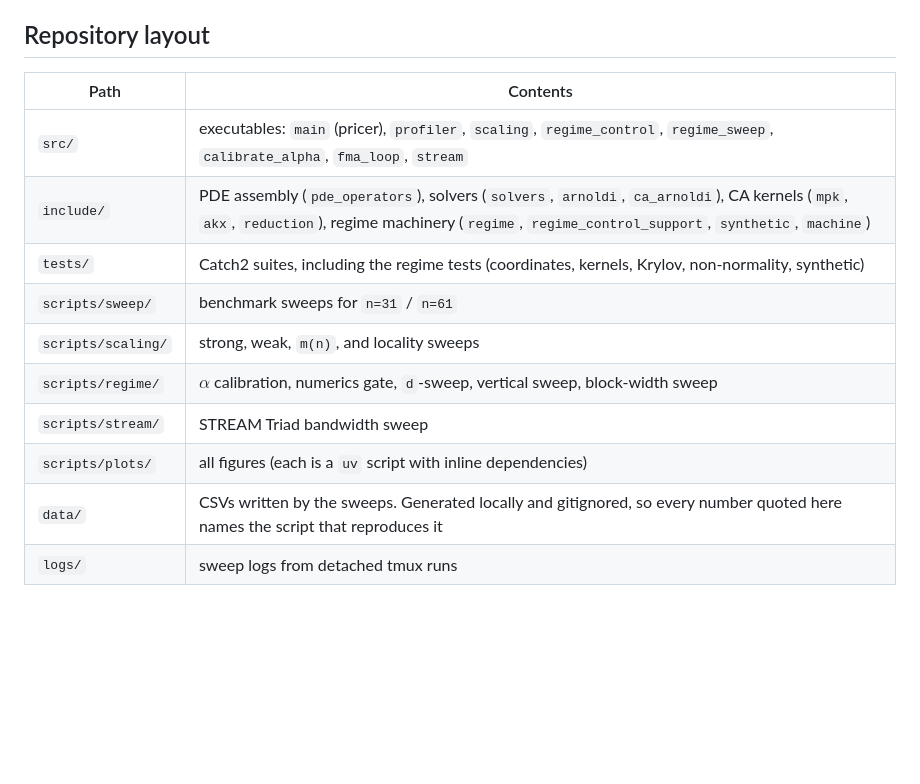
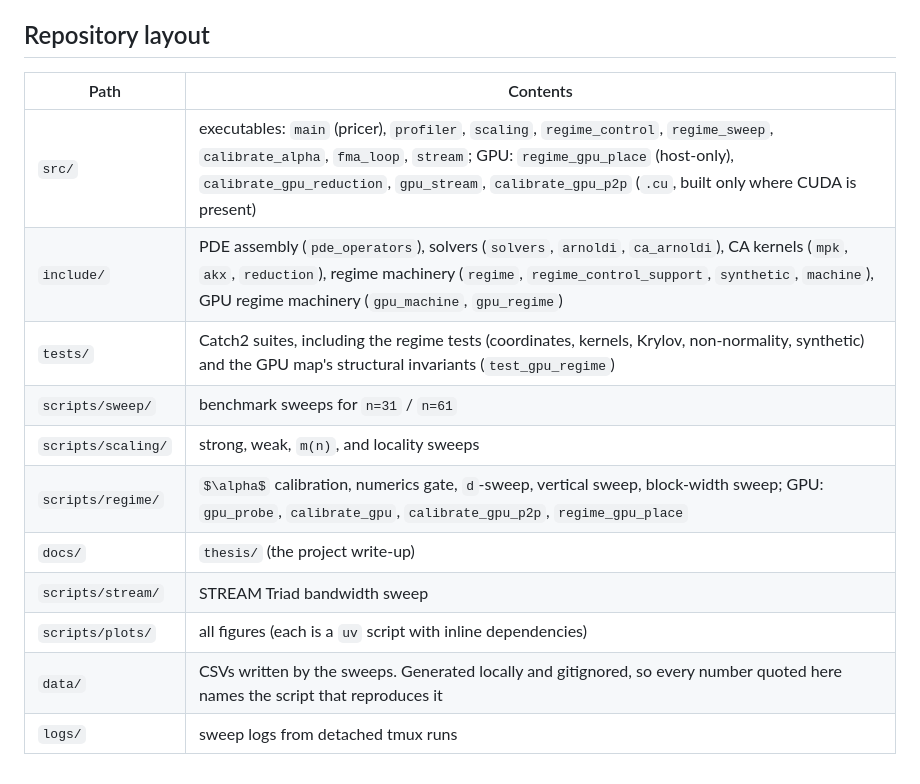
Before and after one commit to kevinknights29/caksm, a Markdown page: README.md, the part around one of its changes. Drawn GitHub-style; some formulas as TeX source; blank space fills up the shorter version.

```diff
--- a/README.md
+++ b/README.md
@@ -937,15 +996,16 @@ Carried explicitly so no figure is read as claiming more than it measures.
 
 ## Repository layout
 
-| Path               | Contents                                                                                                                                                                                            |
-|--------------------|-----------------------------------------------------------------------------------------------------------------------------------------------------------------------------------------------------|
-| `src/`             | executables: `main` (pricer), `profiler`, `scaling`, `regime_control`, `regime_sweep`, `calibrate_alpha`, `fma_loop`, `stream`                                                                      |
-| `include/`         | PDE assembly (`pde_operators`), solvers (`solvers`, `arnoldi`, `ca_arnoldi`), CA kernels (`mpk`, `akx`, `reduction`), regime machinery (`regime`, `regime_control_support`, `synthetic`, `machine`) |
-| `tests/`           | Catch2 suites, including the regime tests (coordinates, kernels, Krylov, non-normality, synthetic)                                                                                                  |
-| `scripts/sweep/`   | benchmark sweeps for `n=31` / `n=61`                                                                                                                                                                |
-| `scripts/scaling/` | strong, weak, `m(n)`, and locality sweeps                                                                                                                                                           |
-| `scripts/regime/`  | $\alpha$ calibration, numerics gate, `d`-sweep, vertical sweep, block-width sweep                                                                                                                   |
-| `scripts/stream/`  | STREAM Triad bandwidth sweep                                                                                                                                                                        |
-| `scripts/plots/`   | all figures (each is a `uv` script with inline dependencies)                                                                                                                                        |
-| `data/`            | CSVs written by the sweeps. Generated locally and gitignored, so every number quoted here names the script that reproduces it                                                                        |
-| `logs/`            | sweep logs from detached tmux runs                                                                                                                                                                  |
+| Path               | Contents                                                                                                                                                                                                                                                                    |
+|--------------------|-----------------------------------------------------------------------------------------------------------------------------------------------------------------------------------------------------------------------------------------------------------------------------|
+| `src/`             | executables: `main` (pricer), `profiler`, `scaling`, `regime_control`, `regime_sweep`, `calibrate_alpha`, `fma_loop`, `stream`; GPU: `regime_gpu_place` (host-only), `calibrate_gpu_reduction`, `gpu_stream`, `calibrate_gpu_p2p` (`.cu`, built only where CUDA is present) |
+| `include/`         | PDE assembly (`pde_operators`), solvers (`solvers`, `arnoldi`, `ca_arnoldi`), CA kernels (`mpk`, `akx`, `reduction`), regime machinery (`regime`, `regime_control_support`, `synthetic`, `machine`), GPU regime machinery (`gpu_machine`, `gpu_regime`)                     |
+| `tests/`           | Catch2 suites, including the regime tests (coordinates, kernels, Krylov, non-normality, synthetic) and the GPU map's structural invariants (`test_gpu_regime`)                                                                                                              |
+| `scripts/sweep/`   | benchmark sweeps for `n=31` / `n=61`                                                                                                                                                                                                                                        |
+| `scripts/scaling/` | strong, weak, `m(n)`, and locality sweeps                                                                                                                                                                                                                                   |
+| `scripts/regime/`  | $\alpha$ calibration, numerics gate, `d`-sweep, vertical sweep, block-width sweep; GPU: `gpu_probe`, `calibrate_gpu`, `calibrate_gpu_p2p`, `regime_gpu_place`                                                                                                               |
+| `docs/`            | `thesis/` (the project write-up)                                                                                                                                                                                                                                           |
+| `scripts/stream/`  | STREAM Triad bandwidth sweep                                                                                                                                                                                                                                                |
+| `scripts/plots/`   | all figures (each is a `uv` script with inline dependencies)                                                                                                                                                                                                                |
+| `data/`            | CSVs written by the sweeps. Generated locally and gitignored, so every number quoted here names the script that reproduces it                                                                                                                                               |
+| `logs/`            | sweep logs from detached tmux runs                                                                                                                                                                                                                                          |
```
Also changed, not shown: other parts of README.md (+84 -25 lines).
